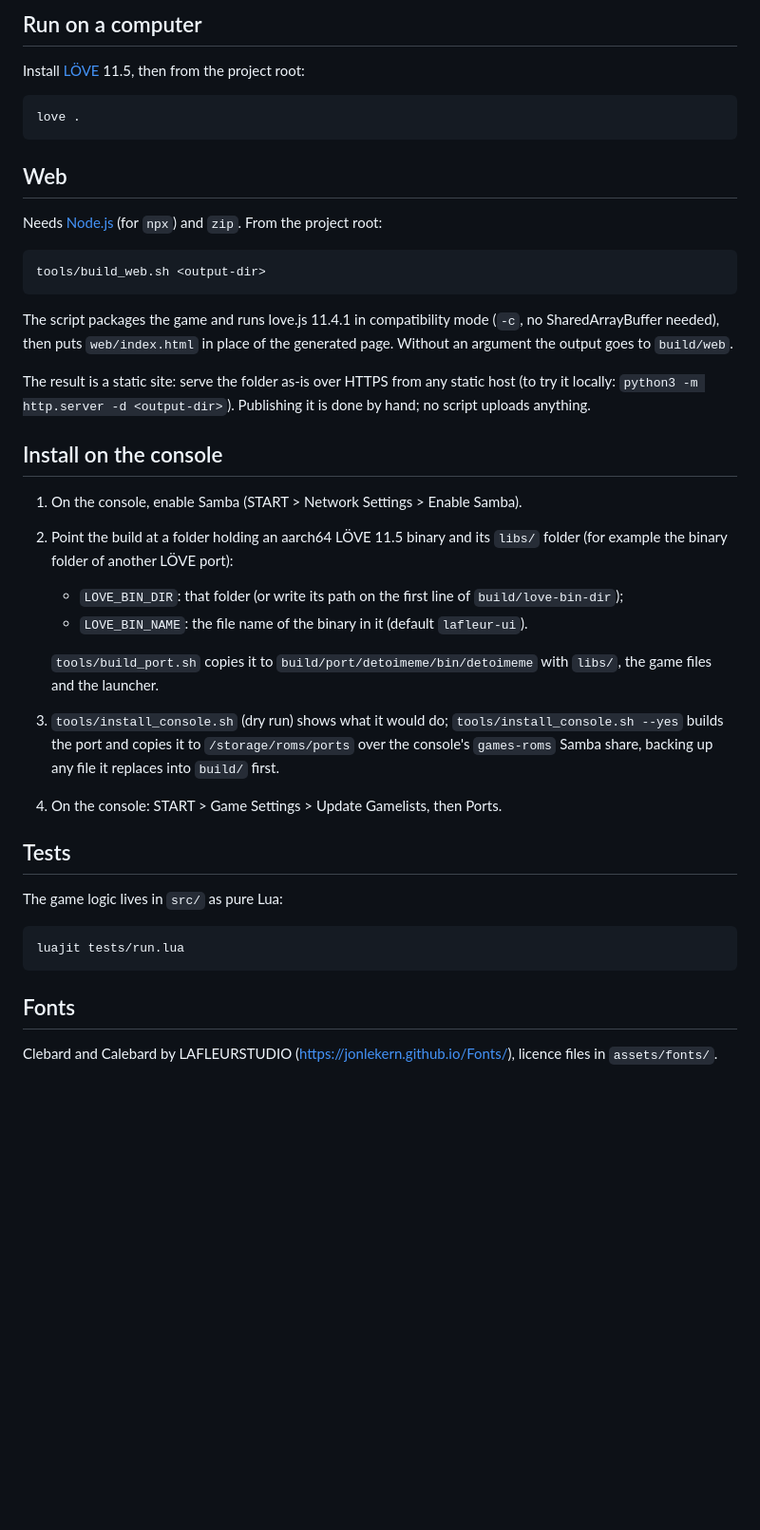
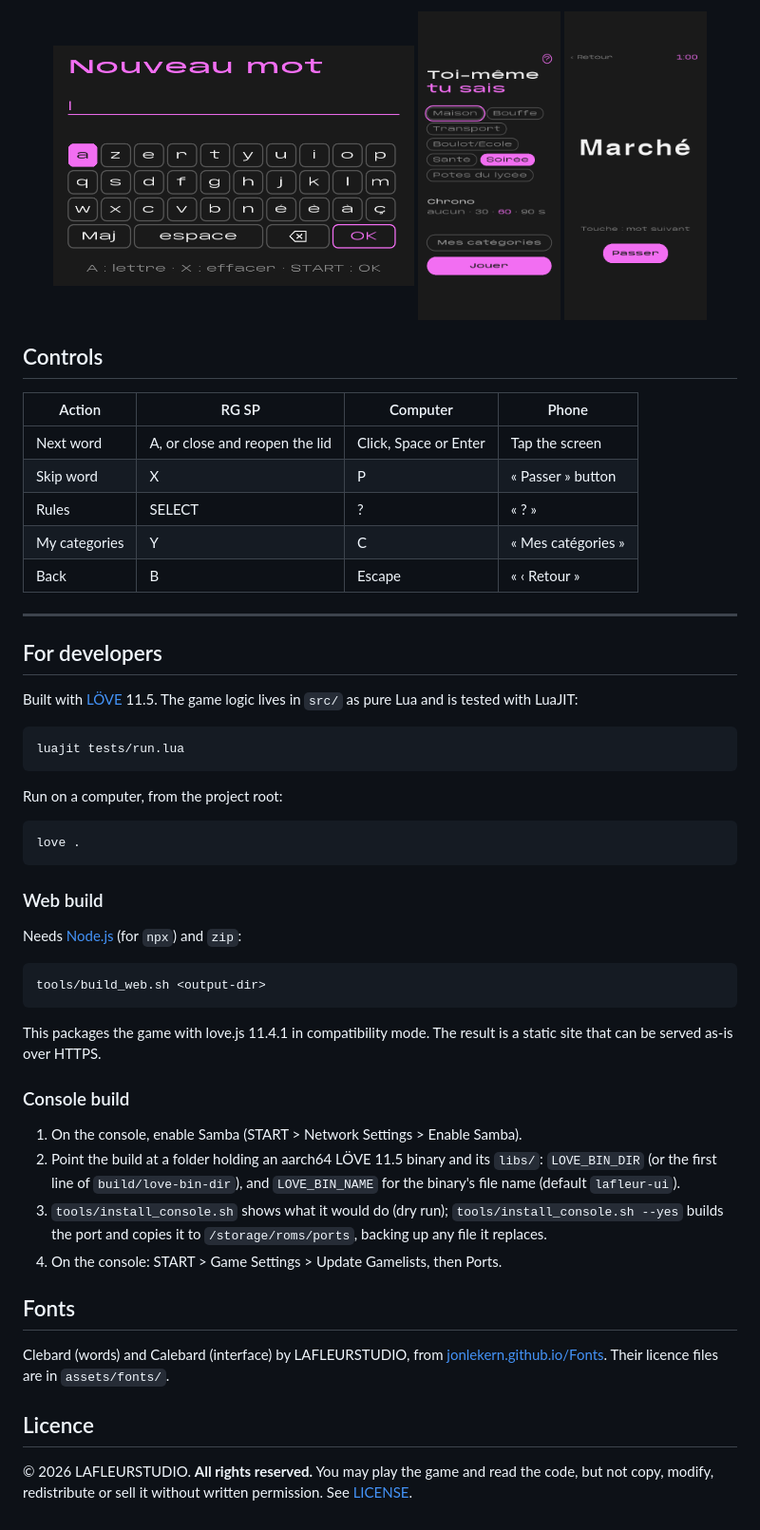
Before and after one commit to Jonlekern/Toi-meme-tu-sais, a Markdown page: README.md, the part around one of its changes. Shown at 95% size. GitHub-like rendering; pictures changed too: docs/images/console-keyboard.png (added), docs/images/phone-home.png (added), docs/images/phone-word.png (added); blank space fills up the shorter version.

Commit message:
Add game presentation, screenshots and all-rights-reserved licence

```diff
--- a/README.md
+++ b/README.md
@@ -24,48 +49,61 @@ skip a word that is too hard.
 
-## Run on a computer
+<p align="center">
+  <img src="docs/images/console-keyboard.png" width="380" alt="On-screen keyboard on the console">
+  <img src="docs/images/phone-home.png" width="150" alt="Phone home screen">
+  <img src="docs/images/phone-word.png" width="150" alt="Phone word screen">
+</p>
 
-Install [LÖVE](https://love2d.org/) 11.5, then from the project root:
+## Controls
+
+| Action | RG SP | Computer | Phone |
+|---|---|---|---|
+| Next word | A, or close and reopen the lid | Click, Space or Enter | Tap the screen |
+| Skip word | X | P | « Passer » button |
+| Rules | SELECT | ? | « ? » |
+| My categories | Y | C | « Mes catégories » |
+| Back | B | Escape | « ‹ Retour » |
+
+---
+
+## For developers
+
+Built with [LÖVE](https://love2d.org/) 11.5. The game logic lives in `src/` as
+pure Lua and is tested with LuaJIT:
+
+    luajit tests/run.lua
+
+Run on a computer, from the project root:
 
     love .
 
-## Web
+### Web build
 
-Needs [Node.js](https://nodejs.org/) (for `npx`) and `zip`. From the project root:
+Needs [Node.js](https://nodejs.org/) (for `npx`) and `zip`:
 
     tools/build_web.sh <output-dir>
 
-The script packages the game and runs love.js 11.4.1 in compatibility mode
-(`-c`, no SharedArrayBuffer needed), then puts `web/index.html` in place of the
-generated page. Without an argument the output goes to `build/web`.
+This packages the game with love.js 11.4.1 in compatibility mode. The result is
+a static site that can be served as-is over HTTPS.
 
-The result is a static site: serve the folder as-is over HTTPS from any static
-host (to try it locally: `python3 -m http.server -d <output-dir>`). Publishing
-it is done by hand; no script uploads anything.
-
-## Install on the console
+### Console build
 
 1. On the console, enable Samba (START > Network Settings > Enable Samba).
-2. Point the build at a folder holding an aarch64 LÖVE 11.5 binary and its
-   `libs/` folder (for example the binary folder of another LÖVE port):
-   - `LOVE_BIN_DIR`: that folder (or write its path on the first line of
-     `build/love-bin-dir`);
-   - `LOVE_BIN_NAME`: the file name of the binary in it (default `lafleur-ui`).
-
-   `tools/build_port.sh` copies it to `build/port/detoimeme/bin/detoimeme`
-   with `libs/`, the game files and the launcher.
-3. `tools/install_console.sh` (dry run) shows what it would do;
+2. Point the build at a folder holding an aarch64 LÖVE 11.5 binary and its `libs/`:
+   `LOVE_BIN_DIR` (or the first line of `build/love-bin-dir`), and `LOVE_BIN_NAME`
+   for the binary's file name (default `lafleur-ui`).
+3. `tools/install_console.sh` shows what it would do (dry run);
    `tools/install_console.sh --yes` builds the port and copies it to
-   `/storage/roms/ports` over the console's `games-roms` Samba share, backing up
-   any file it replaces into `build/` first.
+   `/storage/roms/ports`, backing up any file it replaces.
 4. On the console: START > Game Settings > Update Gamelists, then Ports.
-
-## Tests
-
-The game logic lives in `src/` as pure Lua:
-
-    luajit tests/run.lua
 
 ## Fonts
 
-Clebard and Calebard by LAFLEURSTUDIO (https://jonlekern.github.io/Fonts/),
-licence files in `assets/fonts/`.
+Clebard (words) and Calebard (interface) by LAFLEURSTUDIO, from
+[jonlekern.github.io/Fonts](https://jonlekern.github.io/Fonts/). Their licence
+files are in `assets/fonts/`.
+
+## Licence
+
+© 2026 LAFLEURSTUDIO. **All rights reserved.** You may play the game and read
+the code, but not copy, modify, redistribute or sell it without written
+permission. See [LICENSE](LICENSE).
```
Also changed, not shown: other parts of README.md (+41 -16 lines), docs/images/home.png (added), docs/images/rules.png (added), docs/images/word.png (added), 1 other file.
